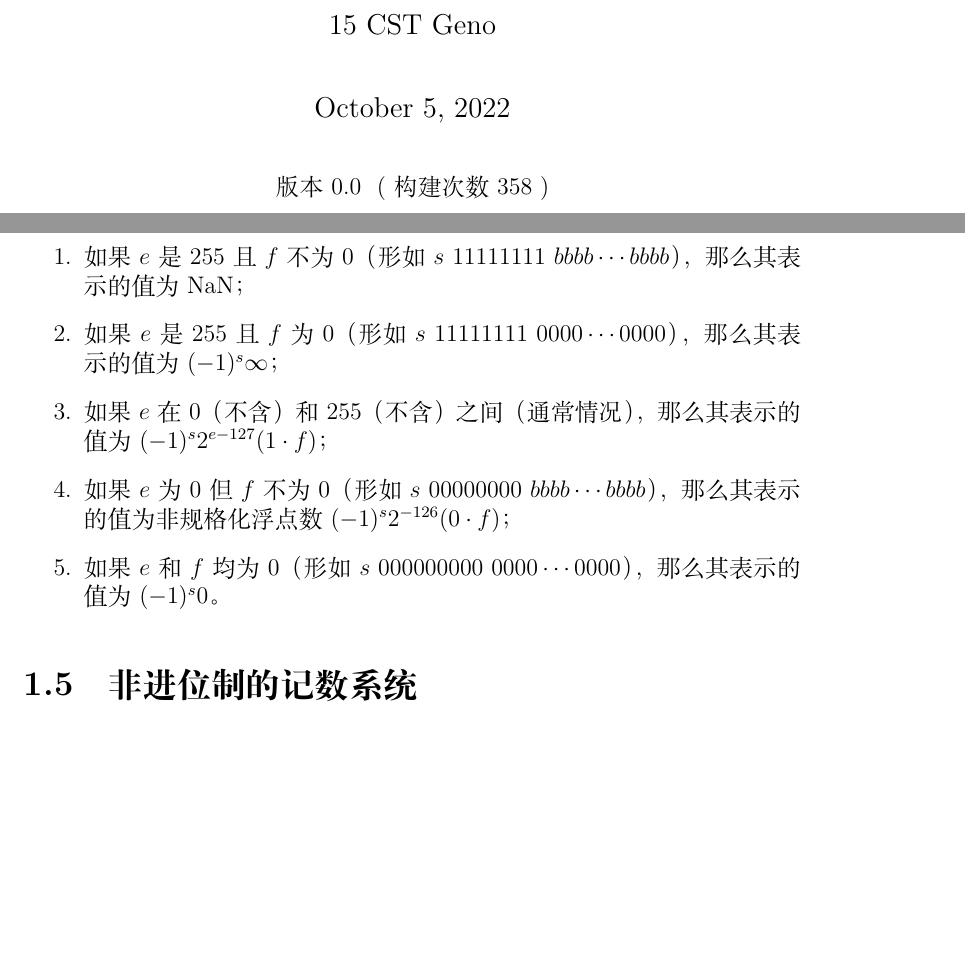
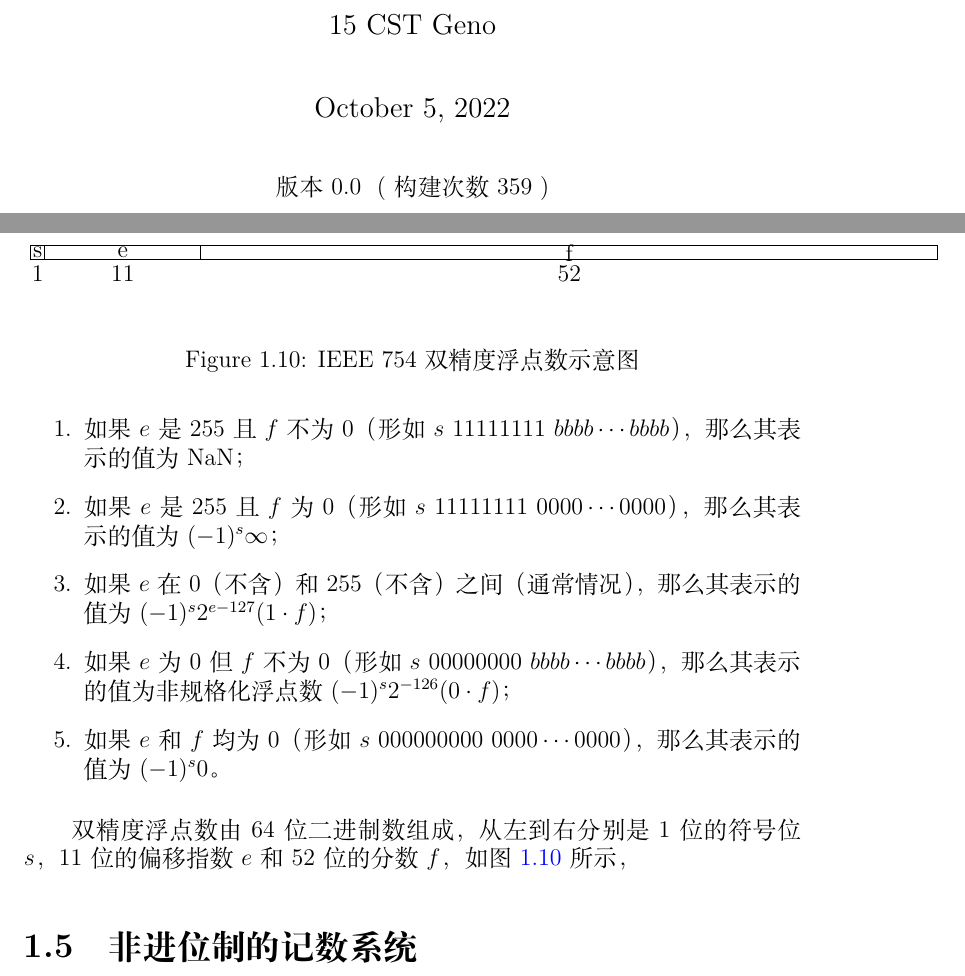
Before and after one commit to Geno1024/CST-Live-Guide, a LaTeX book (CST-Live-Guide.tex, which reads NumberSystemBasics/fixed-point-and-floating-point.tex, build.txt): two parts of pages 1 and 23 of 27, joined at a grey line, cut so that both start at the same text, the shorter picture padded with empty space. Compiled offline with XeLaTeX.

Commit message:
[Update] add image of IEEE 754 double.

```diff
--- a/NumberSystemBasics/fixed-point-and-floating-point.tex
+++ b/NumberSystemBasics/fixed-point-and-floating-point.tex
@@ -146,3 +146,23 @@
                 \item 如果 $e$ 为 $0$ 但 $f$ 不为 $0$（形如 $s\ 00000000\ bbbb \cdots bbbb$），那么其表示的值为非规格化浮点数 $(-1)^s2^{-126}(0 \cdot f)$；
                 \item 如果 $e$ 和 $f$ 均为 $0$（形如 $s\ 000000000\ 0000 \cdots 0000$），那么其表示的值为 $(-1)^s0$。
             \end{enumerate}
+
+            双精度浮点数由 64 位二进制数组成，从左到右分别是 1 位的符号位 $s$，11 位的偏移指数 $e$ 和 52 位的分数 $f$，如图~\ref{fig:NumberSystemBasics/fixed-point-and-floating-point/ieee-754/basic-format/double} 所示，
+            \begin{figure}
+                \centering
+                \begin{tikzpicture}
+                    \draw (0, 0) rectangle (0.25, 0.25);
+                    \node at (0.125, 0.125) {s};
+                    \node at (0.125, -0.25) {1};
+
+                    \draw (0.25, 0) rectangle (3, 0.25);
+                    \node at (1.625, 0.125) {e};
+                    \node at (1.625, -0.25) {11};
+
+                    \draw (3, 0) rectangle (16, 0.25);
+                    \node at (9.5, 0.125) {f};
+                    \node at (9.5, -0.25) {52};
+                \end{tikzpicture}
+                \caption{IEEE 754 双精度浮点数示意图}
+                \label{fig:NumberSystemBasics/fixed-point-and-floating-point/ieee-754/basic-format/double}
+            \end{figure}
--- a/build.txt
+++ b/build.txt
@@ -1 +1 @@
-358
+359
```
